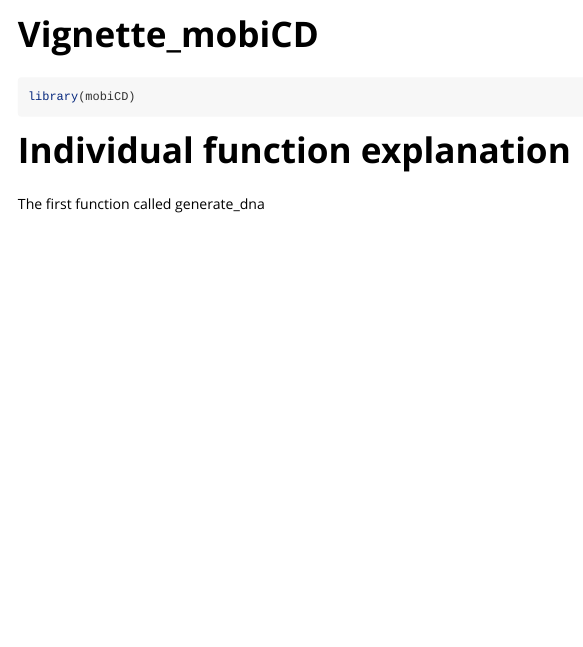
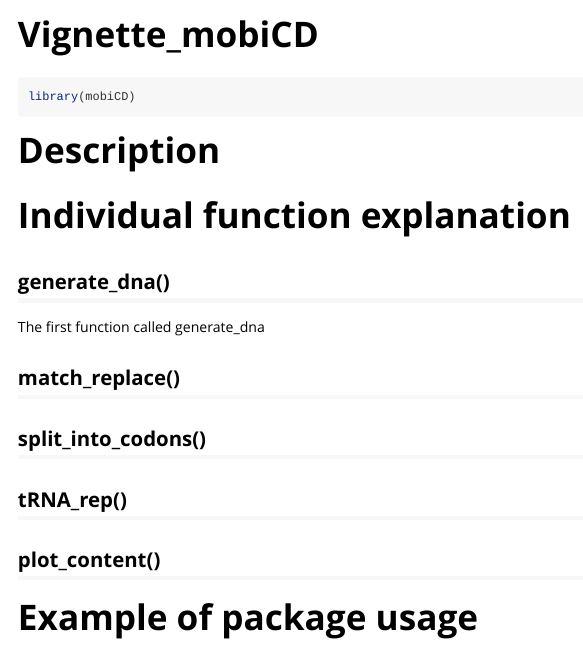
Before and after one commit to rforbiodatascience25/group_02_package, an R Markdown document (vignettes/Vignette_mobiCD.Rmd): the page in a window 1100 px wide, from its top. Rendered offline with R 4.5, knitr and Pandoc, with nearby package versions.

Commit message:
commit by s253724

````diff
--- a/vignettes/Vignette_mobiCD.Rmd
+++ b/vignettes/Vignette_mobiCD.Rmd
@@ -18,6 +18,20 @@ knitr::opts_chunk$set(
 library(mobiCD)
 ```
 
+# Description
+
 # Individual function explanation
 
+## generate_dna()
+
 The first function called generate_dna
+
+## match_replace()
+
+## split_into_codons()
+
+## tRNA_rep()
+
+## plot_content()
+
+# Example of package usage
````
